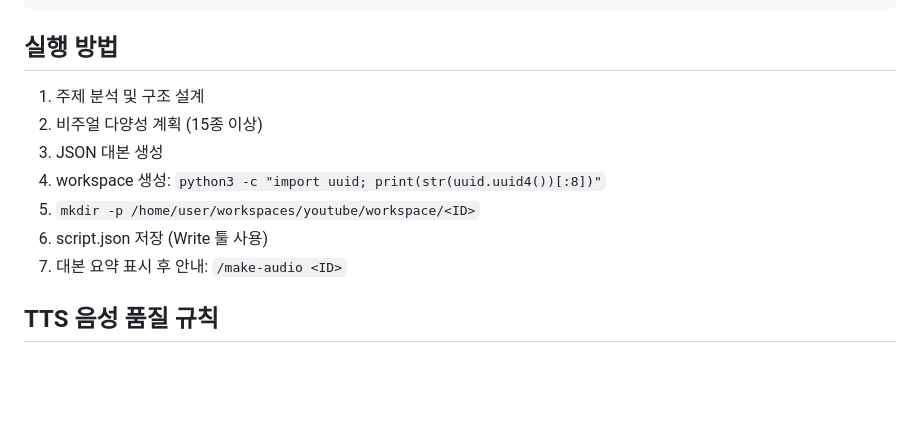
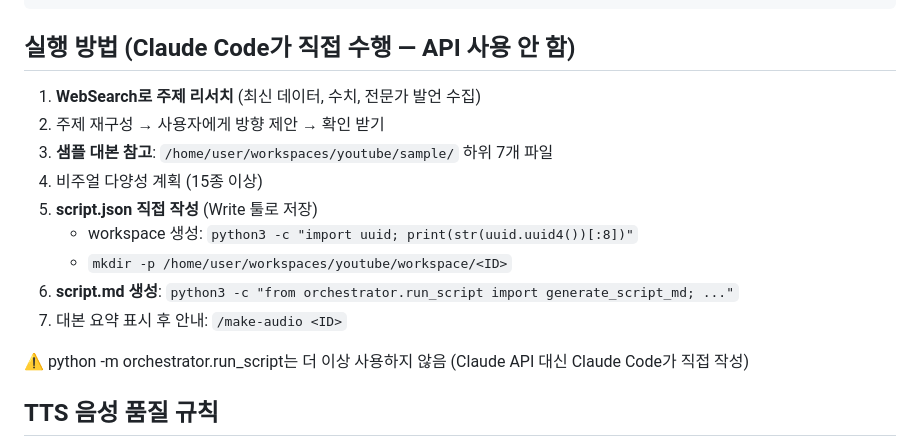
Before and after one commit to gibeom1219/youtube, a Markdown page: .claude/commands/write-script.md, the part around the change. Rendered like a GitHub page; blank space fills up the shorter version.

````diff
--- a/.claude/commands/write-script.md
+++ b/.claude/commands/write-script.md
@@ -59,14 +59,18 @@ description: 경제/금융 유튜브 채널 대본을 JSON 형식으로 작성
 }
 ```
 
-## 실행 방법
-1. 주제 분석 및 구조 설계
-2. 비주얼 다양성 계획 (15종 이상)
-3. JSON 대본 생성
-4. workspace 생성: `python3 -c "import uuid; print(str(uuid.uuid4())[:8])"`
-5. `mkdir -p /home/user/workspaces/youtube/workspace/<ID>`
-6. script.json 저장 (Write 툴 사용)
+## 실행 방법 (Claude Code가 직접 수행 — API 사용 안 함)
+1. **WebSearch로 주제 리서치** (최신 데이터, 수치, 전문가 발언 수집)
+2. 주제 재구성 → 사용자에게 방향 제안 → 확인 받기
+3. **샘플 대본 참고**: `/home/user/workspaces/youtube/sample/` 하위 7개 파일
+4. 비주얼 다양성 계획 (15종 이상)
+5. **script.json 직접 작성** (Write 툴로 저장)
+   - workspace 생성: `python3 -c "import uuid; print(str(uuid.uuid4())[:8])"`
+   - `mkdir -p /home/user/workspaces/youtube/workspace/<ID>`
+6. **script.md 생성**: `python3 -c "from orchestrator.run_script import generate_script_md; ..."`
 7. 대본 요약 표시 후 안내: `/make-audio <ID>`
+
+⚠️ python -m orchestrator.run_script는 더 이상 사용하지 않음 (Claude API 대신 Claude Code가 직접 작성)
 
 ## TTS 음성 품질 규칙
 - 괄호 내 약어 금지: "이슬람혁명수비대(IRGC)" → 하나만 사용
````
Also changed, not shown: CLAUDE.md (+2 -2 lines), skill-dev/write-script/SKILL.md (+26 -10 lines).
